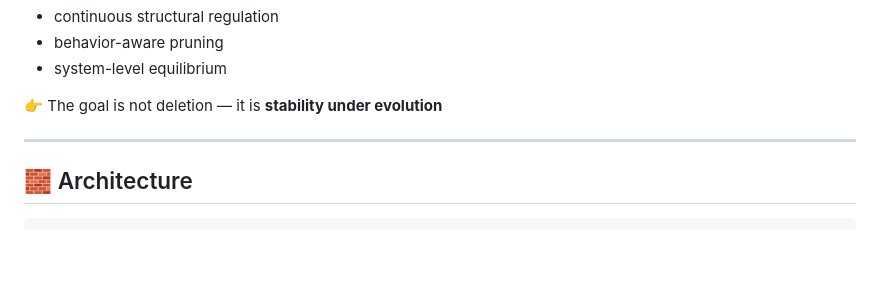
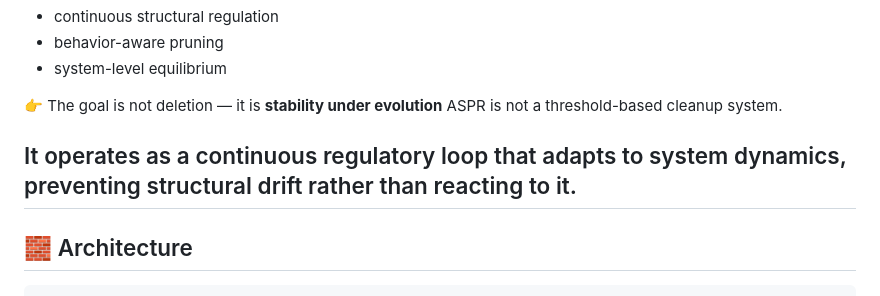
Before and after one commit to ramigardner/aspr-gardener, a Markdown page: README.md, the part around the change. GitHub-like rendering; blank space fills up the shorter version.

Commit message:
Update README to explain ASPR functionality
Clarify the purpose of ASPR in the README.

```diff
--- a/README.md
+++ b/README.md
@@ -125,7 +125,10 @@ ASPR introduces:
 * system-level equilibrium
 
 👉 The goal is not deletion — it is **stability under evolution**
+ASPR is not a threshold-based cleanup system.
 
+It operates as a continuous regulatory loop that adapts to system dynamics,
+preventing structural drift rather than reacting to it.
 ---
 
 ## 🧱 Architecture
```
